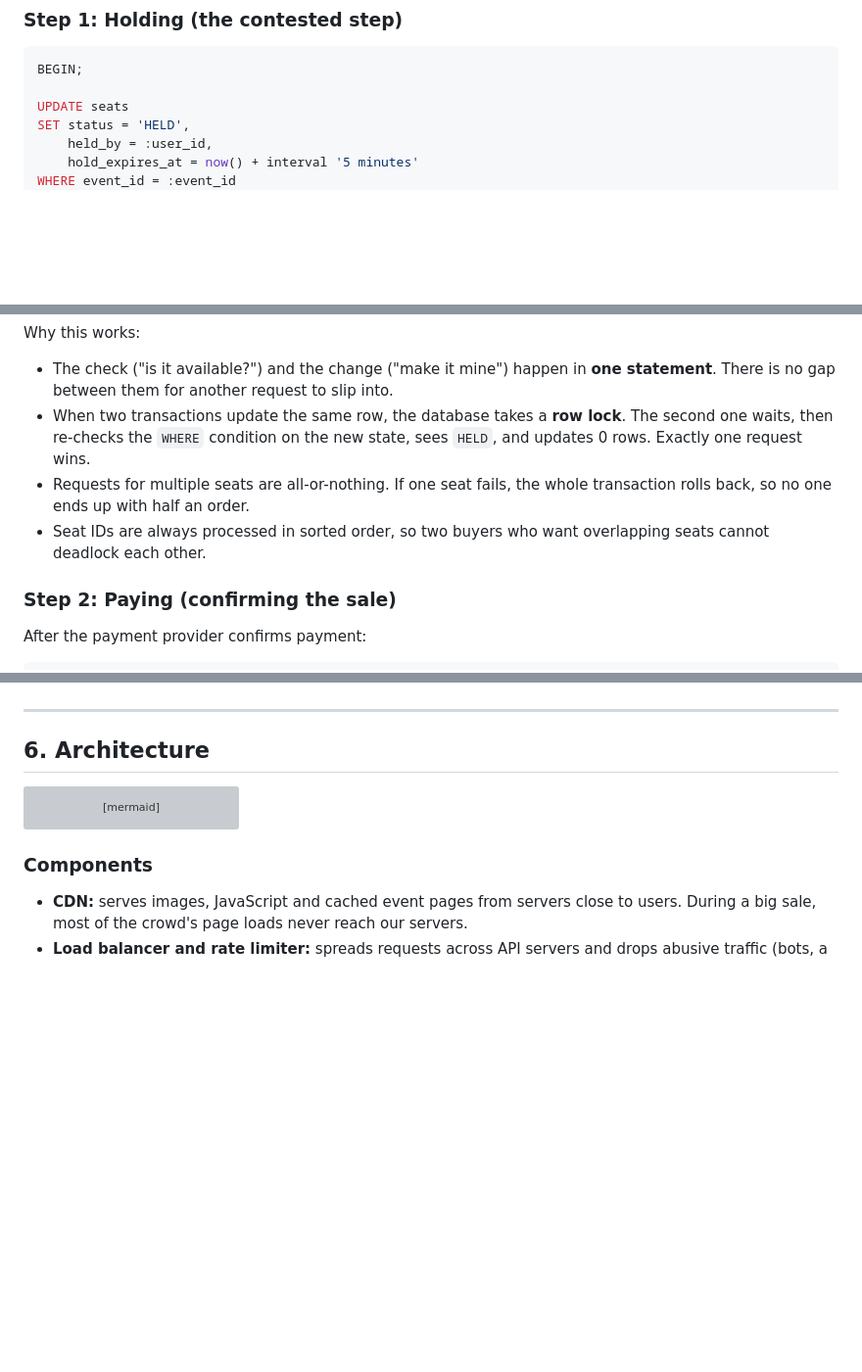
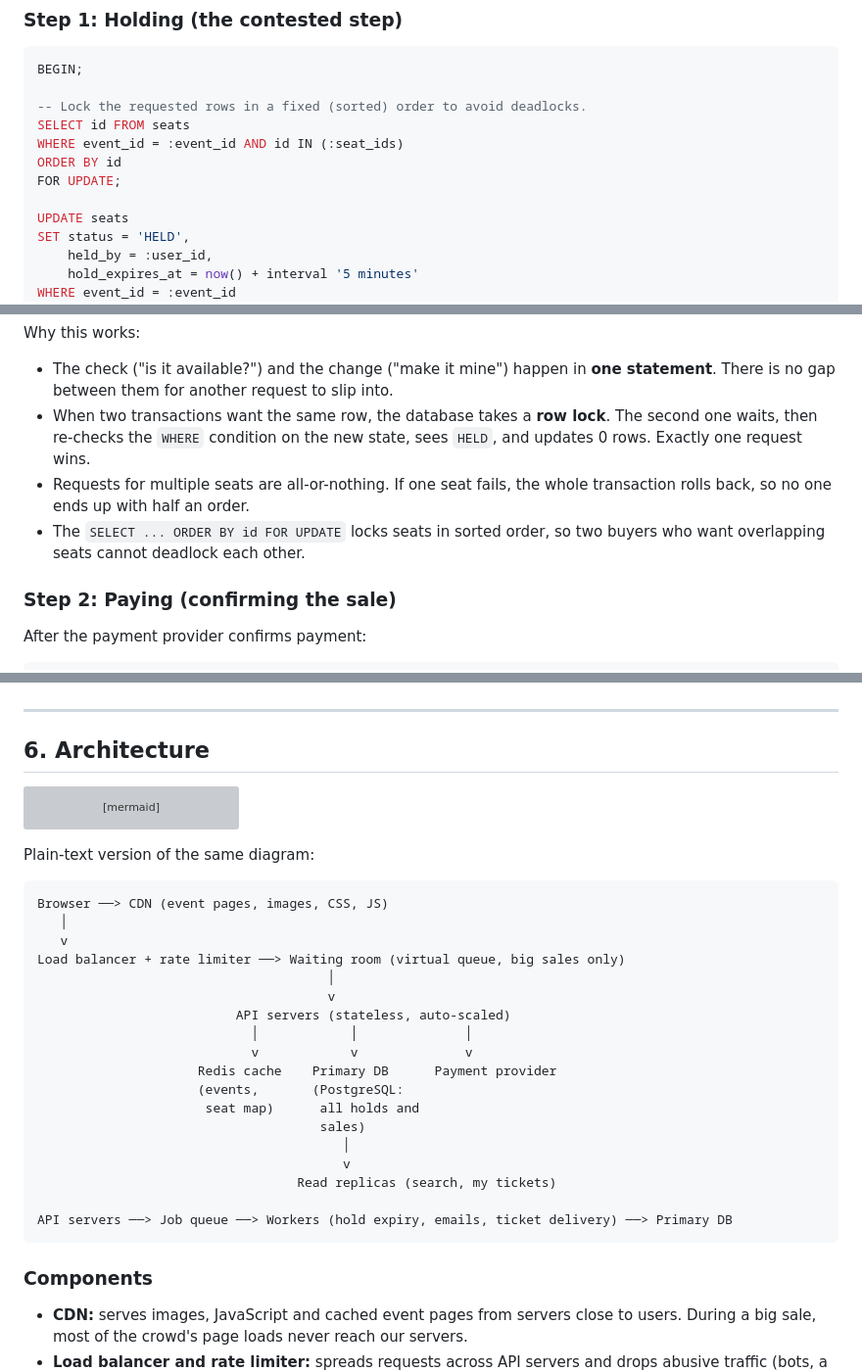
Before and after one commit to Faith-jebet/web-foundations-days, a Markdown page: day8/ticketing-design.md, 3 parts joined by grey strips. Shown at 98% size. Rendered like a GitHub page; blank space fills up the shorter version; grey boxes are pictures that could not be loaded.

Commit message:
Complete ticketing design: orders table, double-booking, architecture, trade-offs

````diff
--- a/day8/ticketing-design.md
+++ b/day8/ticketing-design.md
@@ -155,6 +155,12 @@ Two people click the same seat at the same moment. We make sure only one wins us
 ```sql
 BEGIN;
 
+-- Lock the requested rows in a fixed (sorted) order to avoid deadlocks.
+SELECT id FROM seats
+WHERE event_id = :event_id AND id IN (:seat_ids)
+ORDER BY id
+FOR UPDATE;
+
 UPDATE seats
 SET status = 'HELD',
     held_by = :user_id,
@@ -172,9 +178,9 @@ WHERE event_id = :event_id
 Why this works:
 
 - The check ("is it available?") and the change ("make it mine") happen in **one statement**. There is no gap between them for another request to slip into.
-- When two transactions update the same row, the database takes a **row lock**. The second one waits, then re-checks the `WHERE` condition on the new state, sees `HELD`, and updates 0 rows. Exactly one request wins.
+- When two transactions want the same row, the database takes a **row lock**. The second one waits, then re-checks the `WHERE` condition on the new state, sees `HELD`, and updates 0 rows. Exactly one request wins.
 - Requests for multiple seats are all-or-nothing. If one seat fails, the whole transaction rolls back, so no one ends up with half an order.
-- Seat IDs are always processed in sorted order, so two buyers who want overlapping seats cannot deadlock each other.
+- The `SELECT ... ORDER BY id FOR UPDATE` locks seats in sorted order, so two buyers who want overlapping seats cannot deadlock each other.
 
 ### Step 2: Paying (confirming the sale)
 
@@ -235,6 +241,29 @@ flowchart TD
     W --> DBP
 ```
 
+Plain-text version of the same diagram:
+
+```
+Browser ──> CDN (event pages, images, CSS, JS)
+   │
+   v
+Load balancer + rate limiter ──> Waiting room (virtual queue, big sales only)
+                                      │
+                                      v
+                          API servers (stateless, auto-scaled)
+                            │            │              │
+                            v            v              v
+                     Redis cache    Primary DB      Payment provider
+                     (events,       (PostgreSQL:
+                      seat map)      all holds and
+                                     sales)
+                                        │
+                                        v
+                                  Read replicas (search, my tickets)
+
+API servers ──> Job queue ──> Workers (hold expiry, emails, ticket delivery) ──> Primary DB
+```
+
 ### Components
 
 - **CDN:** serves images, JavaScript and cached event pages from servers close to users. During a big sale, most of the crowd's page loads never reach our servers.
````
